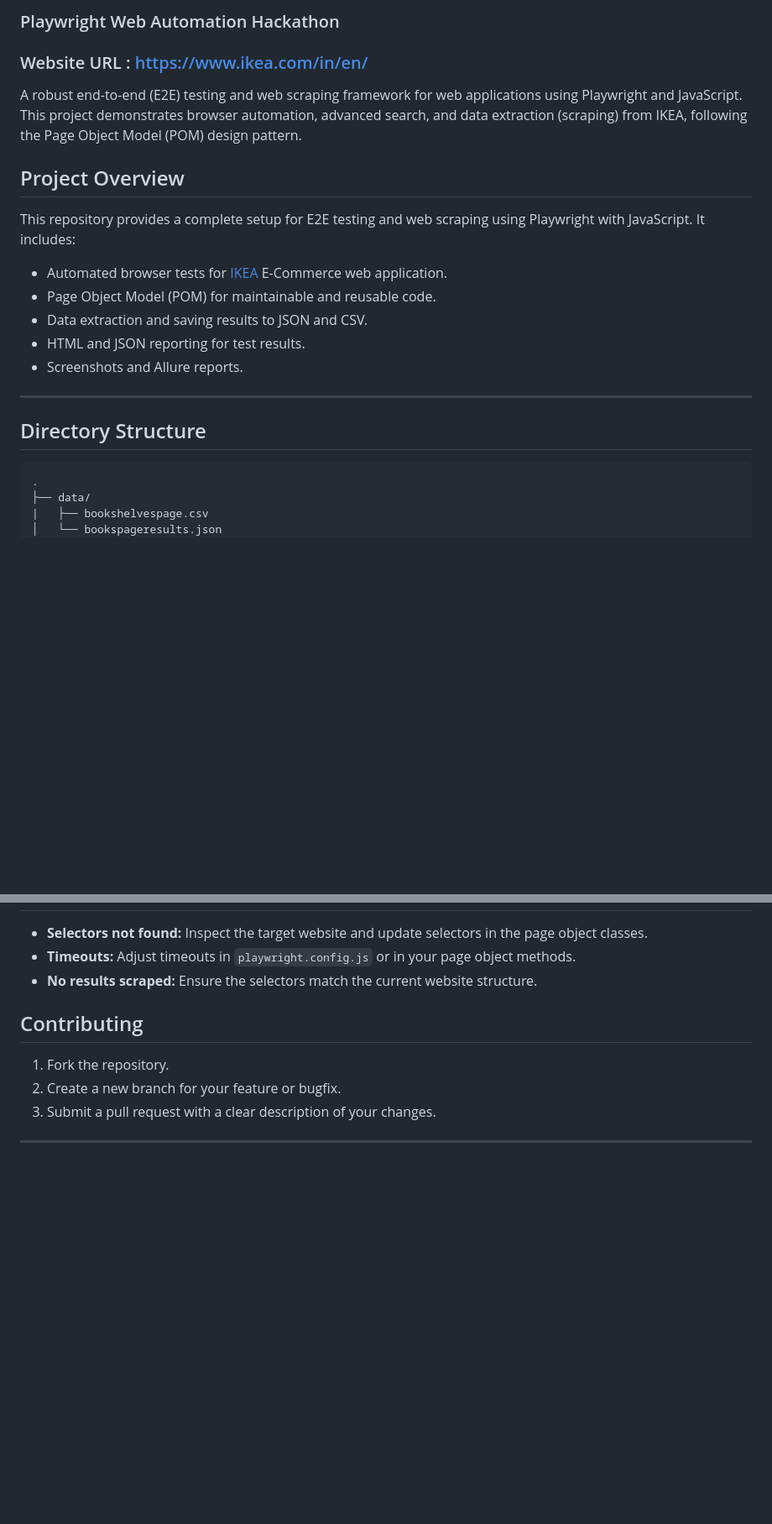
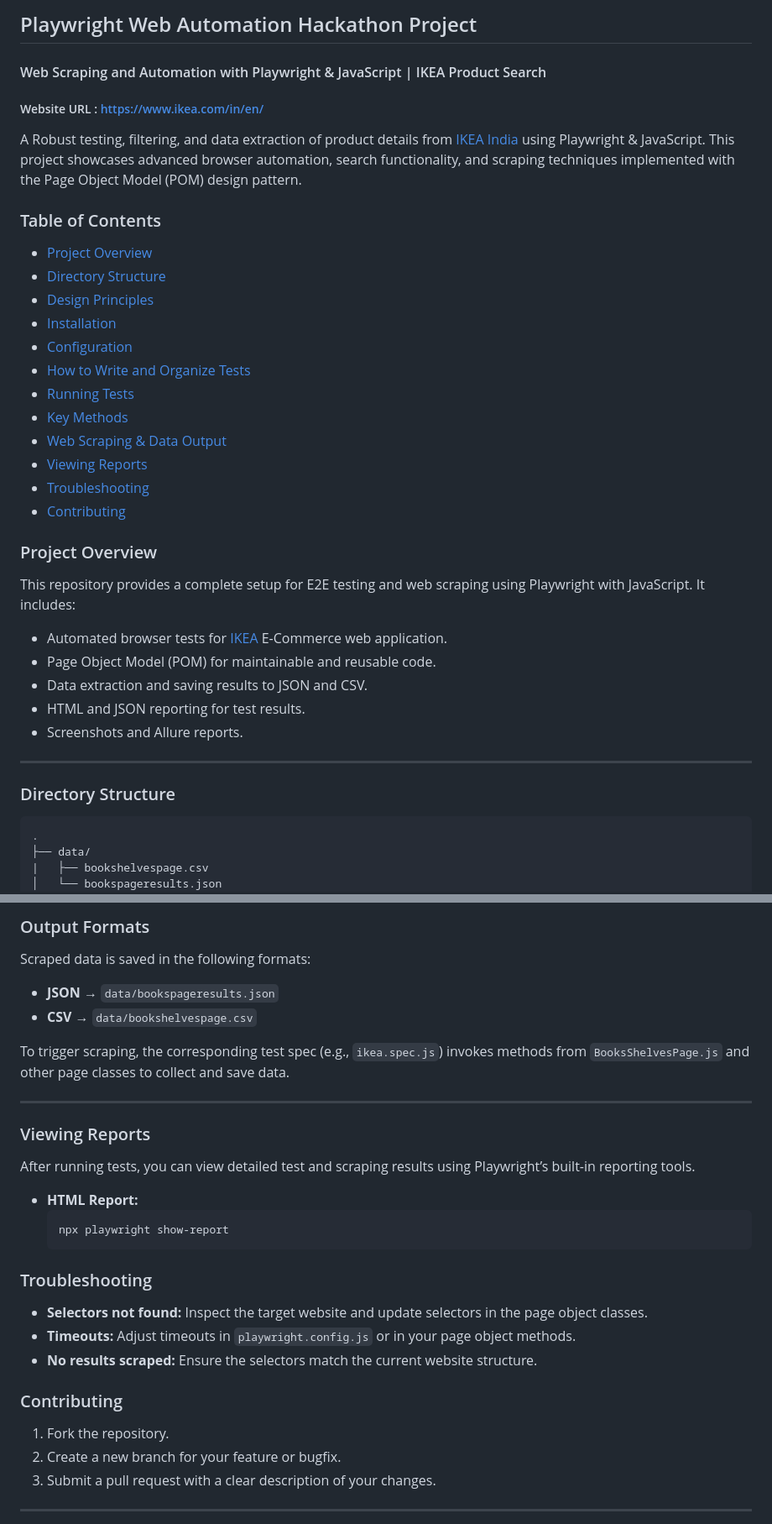
Before and after one commit to TARAK0506/Playwright-Hackathon, a Markdown page: README.md, 2 parts joined by grey strips. Shown at 84% size. Rendered like a GitHub page; blank space fills up the shorter version.

````diff
--- a/README.md
+++ b/README.md
@@ -1,10 +1,28 @@
-### Playwright Web Automation Hackathon
-### Website URL : https://www.ikea.com/in/en/
+## Playwright Web Automation Hackathon Project
 
-A robust end-to-end (E2E) testing and web scraping framework for web applications using Playwright and JavaScript. This project demonstrates browser automation, advanced search, and data extraction (scraping) from IKEA, following the Page Object Model (POM) design pattern.
+#### Web Scraping and Automation with Playwright & JavaScript | IKEA Product Search
+##### Website URL : https://www.ikea.com/in/en/
+
+A Robust testing, filtering, and data extraction of product details from [IKEA India](https://www.ikea.com/in/en/) using Playwright & JavaScript. This project showcases advanced browser automation, search functionality, and scraping techniques implemented with the Page Object Model (POM) design pattern.
 
 
-## Project Overview
+###  Table of Contents
+
+- [Project Overview](#project-overview)
+- [Directory Structure](#directory-structure)
+- [Design Principles](#design-principles)
+- [Installation](#installation)
+- [Configuration](#configuration)
+- [How to Write and Organize Tests](#how-to-write-and-organize-tests)
+- [Running Tests](#running-tests)
+- [Key Methods](#key-methods)
+- [Web Scraping & Data Output](#web-scraping--data-output)
+- [Viewing Reports](#viewing-reports)
+- [Troubleshooting](#troubleshooting)
+- [Contributing](#contributing)
+
+
+### Project Overview
 
 This repository provides a complete setup for E2E testing and web scraping using Playwright with JavaScript. It includes:
 
@@ -16,7 +34,7 @@ This repository provides a complete setup for E2E testing and web scraping using
 
 ---
 
-## Directory Structure
+### Directory Structure
 
 ```
 .
@@ -123,10 +195,29 @@ This repository provides a complete setup for E2E testing and web scraping using
+### Output Formats
+
+Scraped data is saved in the following formats:
+- **JSON** → `data/bookspageresults.json`
+- **CSV** → `data/bookshelvespage.csv`
+
+To trigger scraping, the corresponding test spec (e.g., `ikea.spec.js`) invokes methods from `BooksShelvesPage.js` and other page classes to collect and save data.
+
+---
+
+### Viewing Reports
+
+After running tests, you can view detailed test and scraping results using Playwright’s built-in reporting tools.
+
+- **HTML Report:**
+  ```sh
+  npx playwright show-report
+  ```
+### Troubleshooting
 
 - **Selectors not found:** Inspect the target website and update selectors in the page object classes.
 - **Timeouts:** Adjust timeouts in `playwright.config.js` or in your page object methods.
 - **No results scraped:** Ensure the selectors match the current website structure.
 
 
-## Contributing
+### Contributing
 
 1. Fork the repository.
 2. Create a new branch for your feature or bugfix.
````
Also changed, not shown: other parts of README.md (+58 -4 lines).
